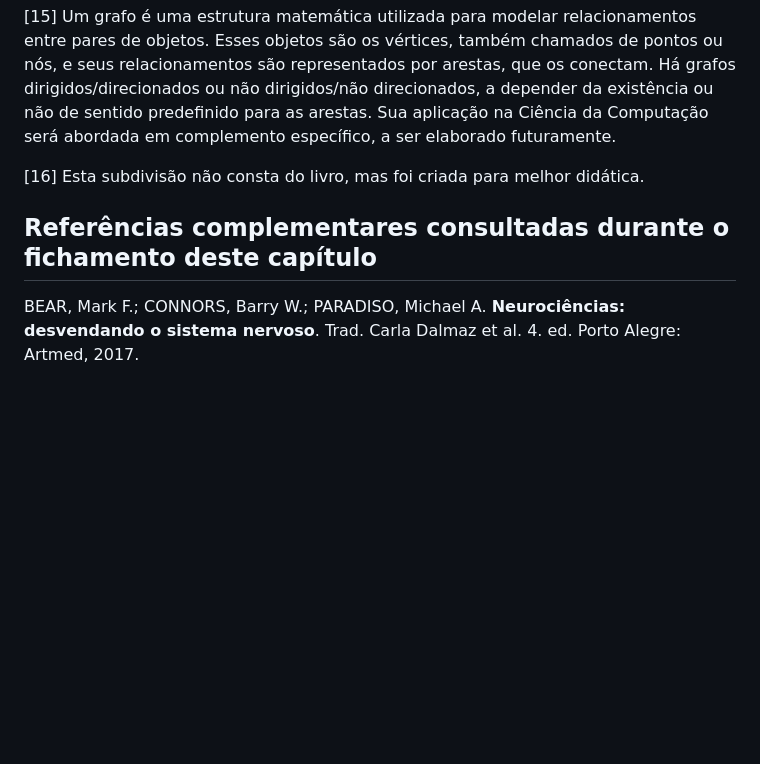
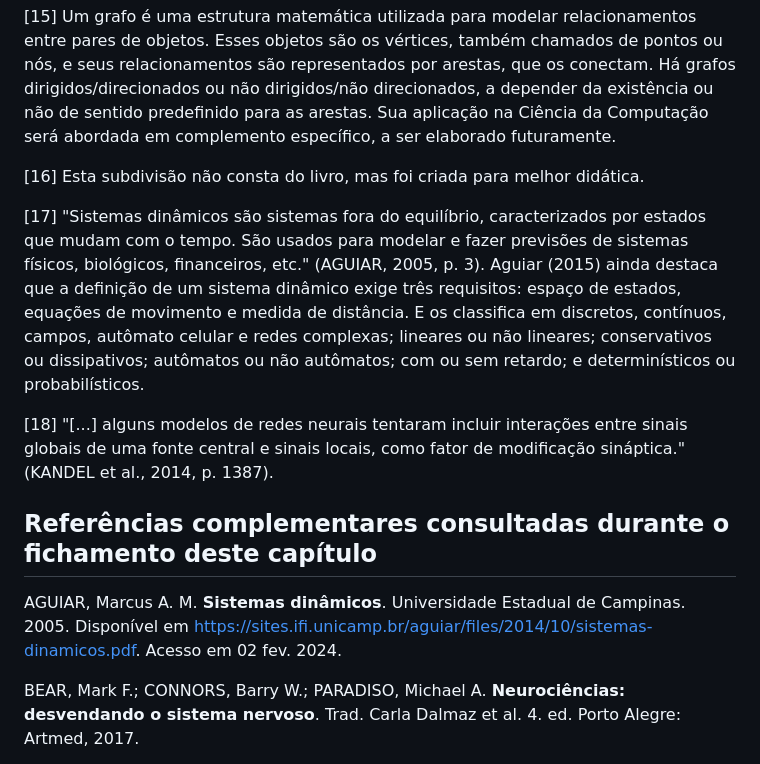
Before and after one commit to paulorobertovrc/neurobit, a Markdown page: fichamentos/neural-networks-and-learning-machines-simon-haykin/_introduction.md, the part around the change printed below. Rendered like a GitHub page; blank space fills up the shorter version.

```diff
--- a/fichamentos/neural-networks-and-learning-machines-simon-haykin/_introduction.md
+++ b/fichamentos/neural-networks-and-learning-machines-simon-haykin/_introduction.md
@@ -353,7 +377,13 @@ Figura 5 - Grafo arquitetural
 
 [16] Esta subdivisão não consta do livro, mas foi criada para melhor didática.
 
+[17] "Sistemas dinâmicos são sistemas fora do equilíbrio, caracterizados por estados que mudam com o tempo. São usados para modelar e fazer previsões de sistemas físicos, biológicos, financeiros, etc." (AGUIAR, 2005, p. 3). Aguiar (2015) ainda destaca que a definição de um sistema dinâmico exige três requisitos: espaço de estados, equações de movimento e medida de distância. E os classifica em discretos, contínuos, campos, autômato celular e redes complexas; lineares ou não lineares; conservativos ou dissipativos; autômatos ou não autômatos; com ou sem retardo; e determinísticos ou probabilísticos.
+
+[18] "[...] alguns modelos de redes neurais tentaram incluir interações entre sinais globais de uma fonte central e sinais locais, como fator de modificação sináptica." (KANDEL et al., 2014, p. 1387).
+
 ## Referências complementares consultadas durante o fichamento deste capítulo
+
+AGUIAR, Marcus A. M. **Sistemas dinâmicos**. Universidade Estadual de Campinas. 2005. Disponível em <https://sites.ifi.unicamp.br/aguiar/files/2014/10/sistemas-dinamicos.pdf>. Acesso em 02 fev. 2024.
 
 BEAR, Mark F.; CONNORS, Barry W.; PARADISO, Michael A. **Neurociências: desvendando o sistema nervoso**. Trad. Carla Dalmaz et al. 4. ed. Porto Alegre: Artmed, 2017.
 
```
Also changed, not shown: other parts of fichamentos/neural-networks-and-learning-machines-simon-haykin/_introduction.md (+26 -2 lines), imagens/06_grafo_fluxo_sinal_realimentado_laco_unico.png (added), 1 other file.
